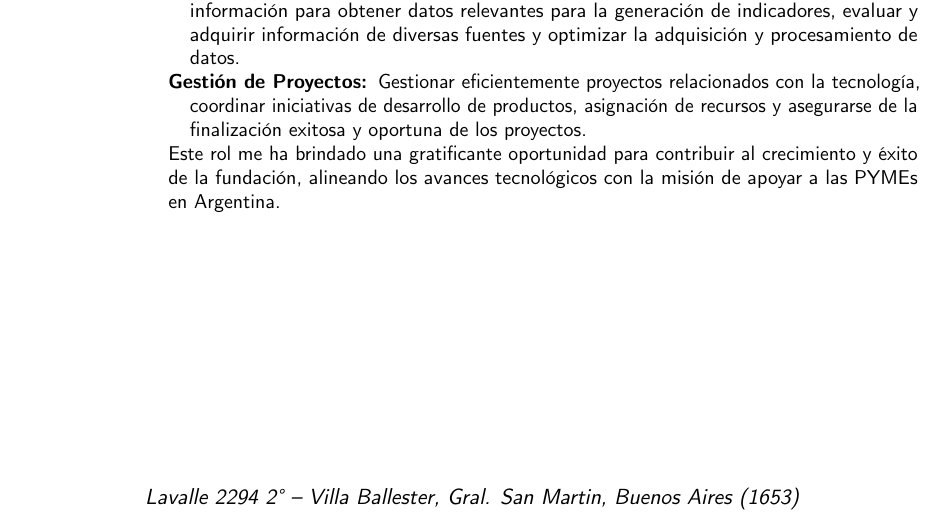
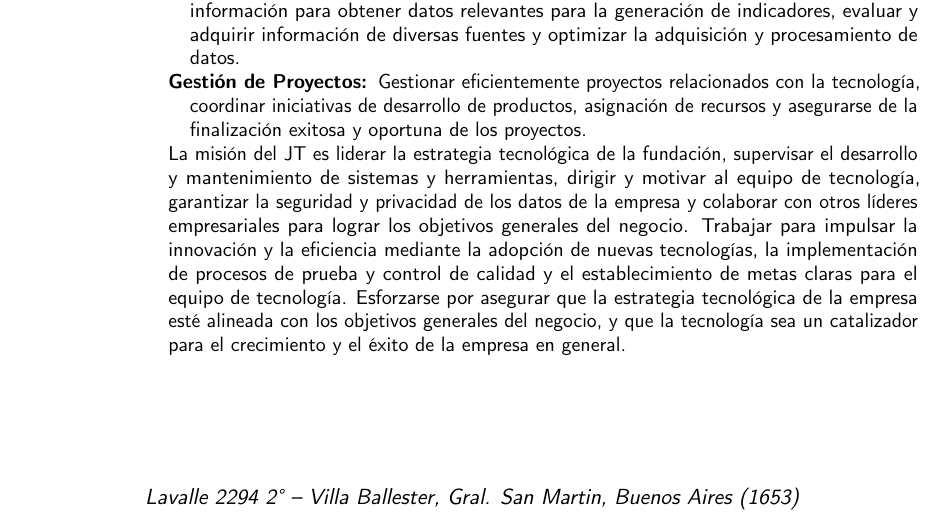
Before and after one commit to csrocha/resume, a LaTeX CV (cv.tex, which reads sec_profesionales.tex): part of page 2 of 9, cut so that both start at the same text. Compiled offline with pdfLaTeX.

Commit message:
Actualice mi descripción de FOP

```diff
--- a/sec_profesionales.tex
+++ b/sec_profesionales.tex
@@ -17,7 +17,7 @@
 		\item[Interacción con Proveedores de Información:] Colaborar con proveedores externos de información para obtener datos relevantes para la generación de indicadores, evaluar y adquirir información de diversas fuentes y optimizar la adquisición y procesamiento de datos.
 		\item[Gestión de Proyectos:] Gestionar eficientemente proyectos relacionados con la tecnología, coordinar iniciativas de desarrollo de productos, asignación de recursos y asegurarse de la finalización exitosa y oportuna de los proyectos.
 	\end{description}
-	Este rol me ha brindado una gratificante oportunidad para contribuir al crecimiento y éxito de la fundación, alineando los avances tecnológicos con la misión de apoyar a las PYMEs en Argentina.
+	La misión del JT es liderar la estrategia tecnológica de la fundación, supervisar el desarrollo y mantenimiento de sistemas y herramientas, dirigir y motivar al equipo de tecnología, garantizar la seguridad y privacidad de los datos de la empresa y colaborar con otros líderes empresariales para lograr los objetivos generales del negocio. Trabajar para impulsar la innovación y la eficiencia mediante la adopción de nuevas tecnologías, la implementación de procesos de prueba y control de calidad y el establecimiento de metas claras para el equipo de tecnología. Esforzarse por asegurar que la estrategia tecnológica de la empresa esté alineada con los objetivos generales del negocio, y que la tecnología sea un catalizador para el crecimiento y el éxito de la empresa en general.
 	}
 
 \cventry{abr 2020-jul 2022}
```
